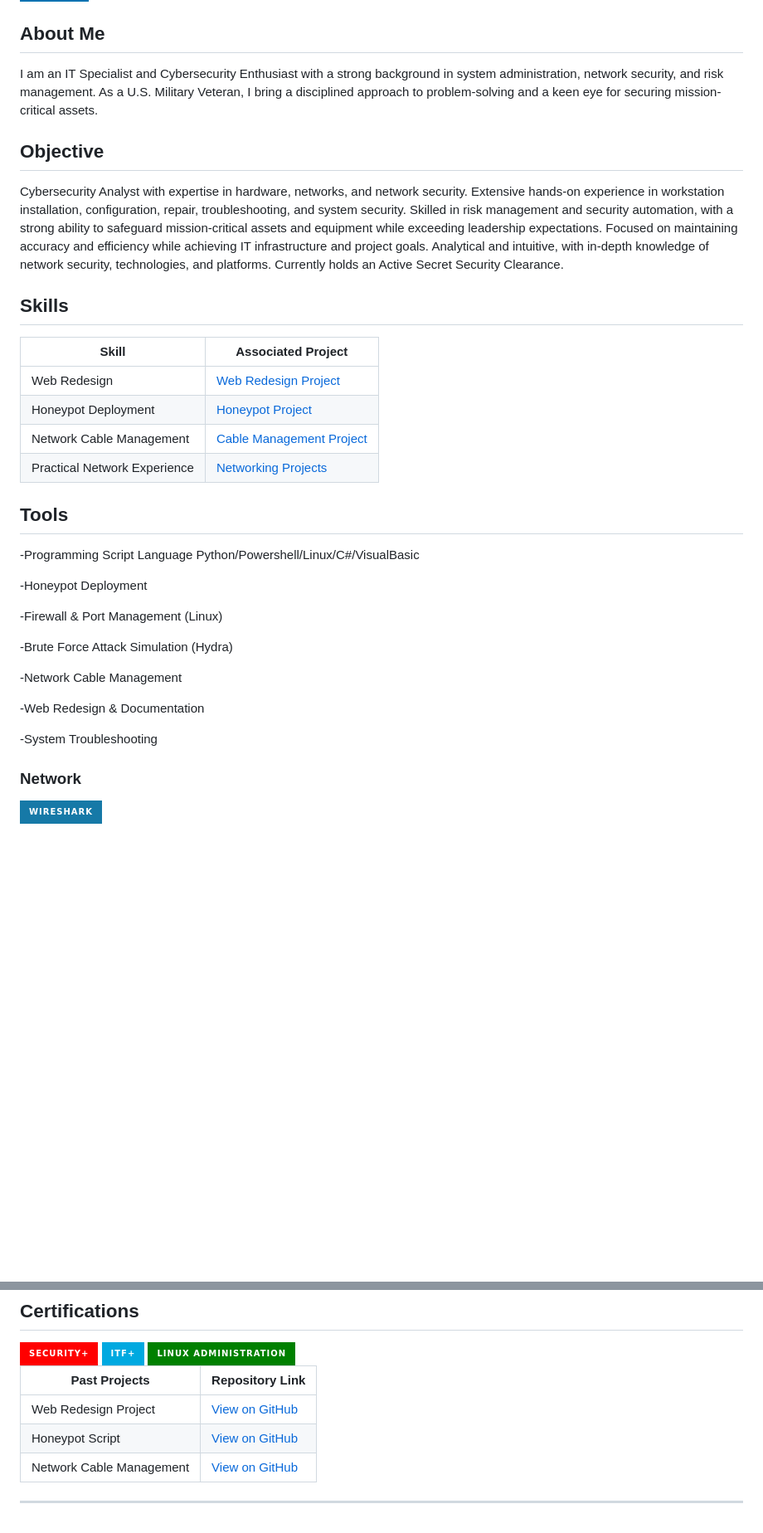
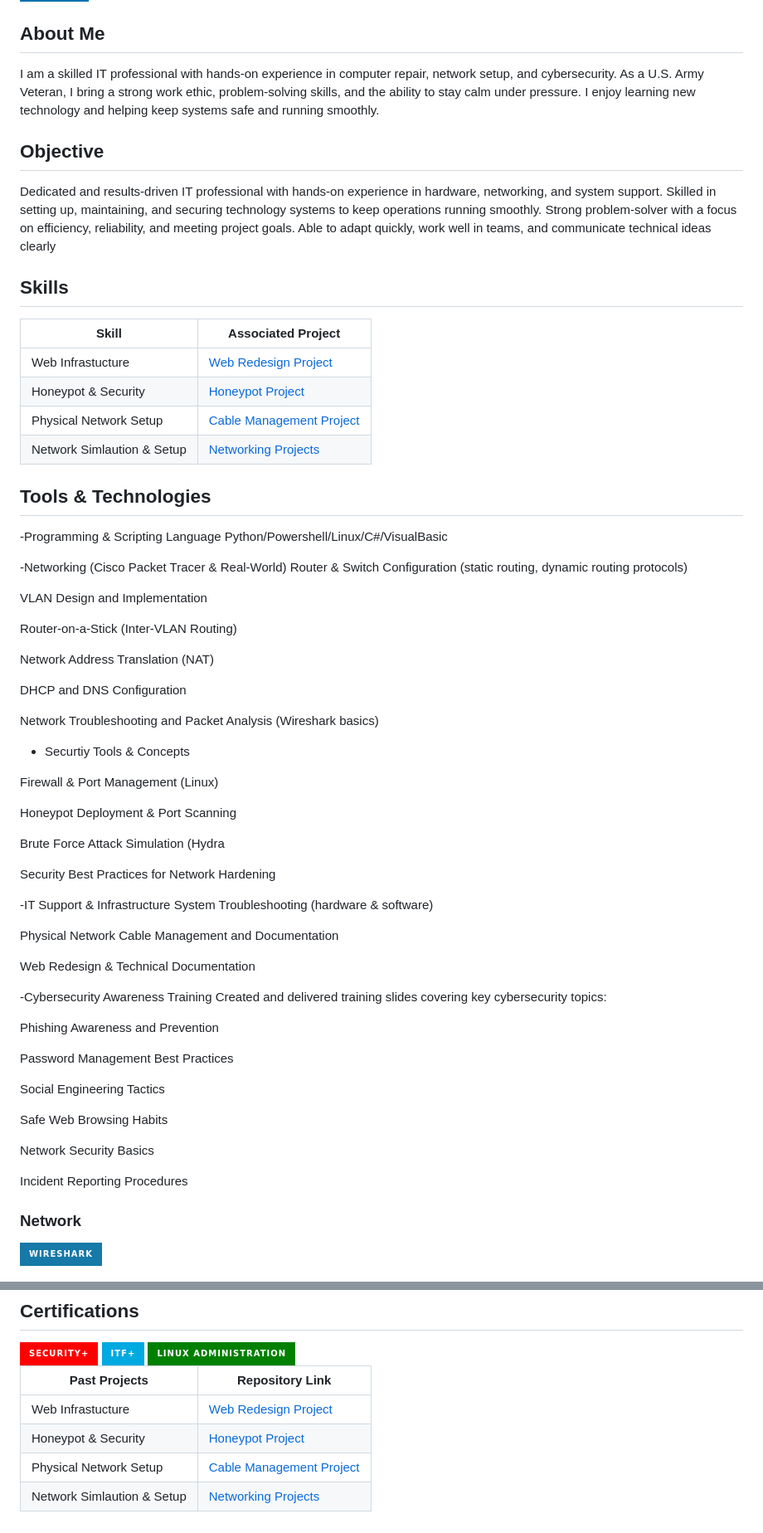
Before and after one commit to ArikXEspinosa/ArikXEspinosa, a Markdown page: README.md, 2 parts joined by grey strips. Shown at 83% size. Rendered like a GitHub page; badges without logos; blank space fills up the shorter version.

```diff
--- a/README.md
+++ b/README.md
@@ -4,34 +4,67 @@
 </a>
 
 ## About Me
-I am an IT Specialist and Cybersecurity Enthusiast with a strong background in system administration, network security, and risk management. As a U.S. Military Veteran, I bring a disciplined approach to problem-solving and a keen eye for securing mission-critical assets.
+I am a skilled IT professional with hands-on experience in computer repair, network setup, and cybersecurity. As a U.S. Army Veteran, I bring a strong work ethic, problem-solving skills, and the ability to stay calm under pressure. I enjoy learning new technology and helping keep systems safe and running smoothly.
 
 ## Objective
-Cybersecurity Analyst with expertise in hardware, networks, and network security. Extensive hands-on experience in workstation installation, configuration, repair, troubleshooting, and system security. Skilled in risk management and security automation, with a strong ability to safeguard mission-critical assets and equipment while exceeding leadership expectations. Focused on maintaining accuracy and efficiency while achieving IT infrastructure and project goals. Analytical and intuitive, with in-depth knowledge of network security, technologies, and platforms. Currently holds an Active Secret Security Clearance.
+Dedicated and results-driven IT professional with hands-on experience in hardware, networking, and system support. Skilled in setting up, maintaining, and securing technology systems to keep operations running smoothly. Strong problem-solver with a focus on efficiency, reliability, and meeting project goals. Able to adapt quickly, work well in teams, and communicate technical ideas clearly
 
 ## Skills
 
 | Skill                                         | Associated Project         |
 |-----------------------------------------------|----------------------------|
-| Web Redesign    | [Web Redesign Project](https://github.com/ArikXEspinosa/Web-Redesign-Project) |
-| Honeypot Deployment     | [Honeypot Project](https://github.com/ArikXEspinosa/ArikXEspinosa-HoneyPot-Project)    |
-| Network Cable Management   | [Cable Management Project](https://github.com/ArikXEspinosa/Network-Cable-Management-Project) |
-| Practical Network Experience        | [Networking Projects](https://github.com/ArikXEspinosa/Networking-Projects/blob/main/README.md) |
+| Web Infrastucture    | [Web Redesign Project](https://github.com/ArikXEspinosa/Web-Redesign-Project) |
+| Honeypot & Security    | [Honeypot Project](https://github.com/ArikXEspinosa/ArikXEspinosa-HoneyPot-Project)    |
+| Physical Network Setup   | [Cable Management Project](https://github.com/ArikXEspinosa/Network-Cable-Management-Project) |
+| Network Simlaution & Setup       | [Networking Projects](https://github.com/ArikXEspinosa/Networking-Projects/blob/main/README.md) |
 
-## Tools
--Programming Script Language Python/Powershell/Linux/C#/VisualBasic
+## Tools & Technologies
+-Programming & Scripting Language Python/Powershell/Linux/C#/VisualBasic
 
--Honeypot Deployment
+-Networking (Cisco Packet Tracer & Real-World)
+Router & Switch Configuration (static routing, dynamic routing protocols)
 
--Firewall & Port Management (Linux)
+VLAN Design and Implementation
 
--Brute Force Attack Simulation (Hydra)
+Router-on-a-Stick (Inter-VLAN Routing)
 
--Network Cable Management
+Network Address Translation (NAT)
 
--Web Redesign & Documentation
+DHCP and DNS Configuration
 
--System Troubleshooting
+Network Troubleshooting and Packet Analysis (Wireshark basics)
+
+- Securtiy Tools & Concepts
+
+Firewall & Port Management (Linux)
+
+Honeypot Deployment & Port Scanning
+
+Brute Force Attack Simulation (Hydra
+
+Security Best Practices for Network Hardening
+
+-IT Support & Infrastructure
+System Troubleshooting (hardware & software)
+
+Physical Network Cable Management and Documentation
+
+Web Redesign & Technical Documentation
+
+-Cybersecurity Awareness Training
+Created and delivered training slides covering key cybersecurity topics:
+
+Phishing Awareness and Prevention
+
+Password Management Best Practices
+
+Social Engineering Tactics
+
+Safe Web Browsing Habits
+
+Network Security Basics
+
+Incident Reporting Procedures
 
 ### Network
 <div>
@@ -56,7 +89,7 @@ Cybersecurity Analyst with expertise in hardware, networks, and network security
 
 | **Past Projects**             | **Repository Link**                                                                                   |
 |-----------------------------|--------------------------------------------------------------------------------------------------------|
-| Web Redesign Project         | [View on GitHub](https://github.com/ArikXEspinosa/Web-Redesign-Project)                              |
-| Honeypot Script              | [View on GitHub](https://github.com/ArikXEspinosa/ArikXEspinosa-HoneyPot-Project)                    |
-| Network Cable Management     | [View on GitHub](https://github.com/ArikXEspinosa/Network-Cable-Management-Project)                  |
----
+| Web Infrastucture    | [Web Redesign Project](https://github.com/ArikXEspinosa/Web-Redesign-Project) |
+| Honeypot & Security    | [Honeypot Project](https://github.com/ArikXEspinosa/ArikXEspinosa-HoneyPot-Project)    |
+| Physical Network Setup   | [Cable Management Project](https://github.com/ArikXEspinosa/Network-Cable-Management-Project) |
+| Network Simlaution & Setup       | [Networking Projects](https://github.com/ArikXEspinosa/Networking-Projects/blob/main/README.md) |
```
